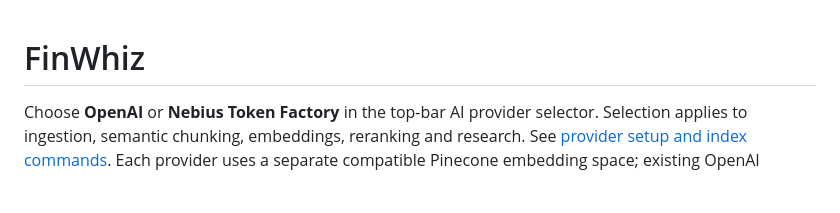
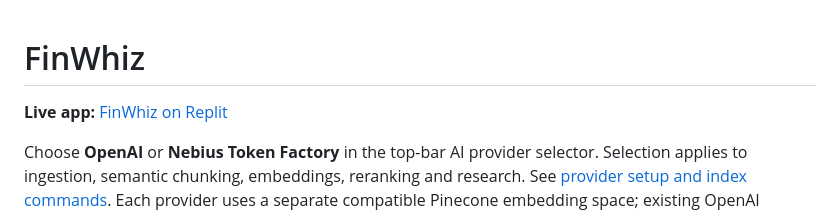
Before and after one commit to sudeep39/FinWhiz, a Markdown page: README.md, the part around the change. Drawn GitHub-style; blank space fills up the shorter version.

Commit message:
Add live Replit app link to README

```diff
--- a/README.md
+++ b/README.md
@@ -1,4 +1,6 @@
 # FinWhiz
+
+**Live app:** [FinWhiz on Replit](https://fin-whiz.replit.app/)
 
 Choose **OpenAI** or **Nebius Token Factory** in the top-bar AI provider selector. Selection applies to ingestion, semantic chunking, embeddings, reranking and research. See [provider setup and index commands](docs/AI_PROVIDERS.md). Each provider uses a separate compatible Pinecone embedding space; existing OpenAI documents are preserved.
 
```
